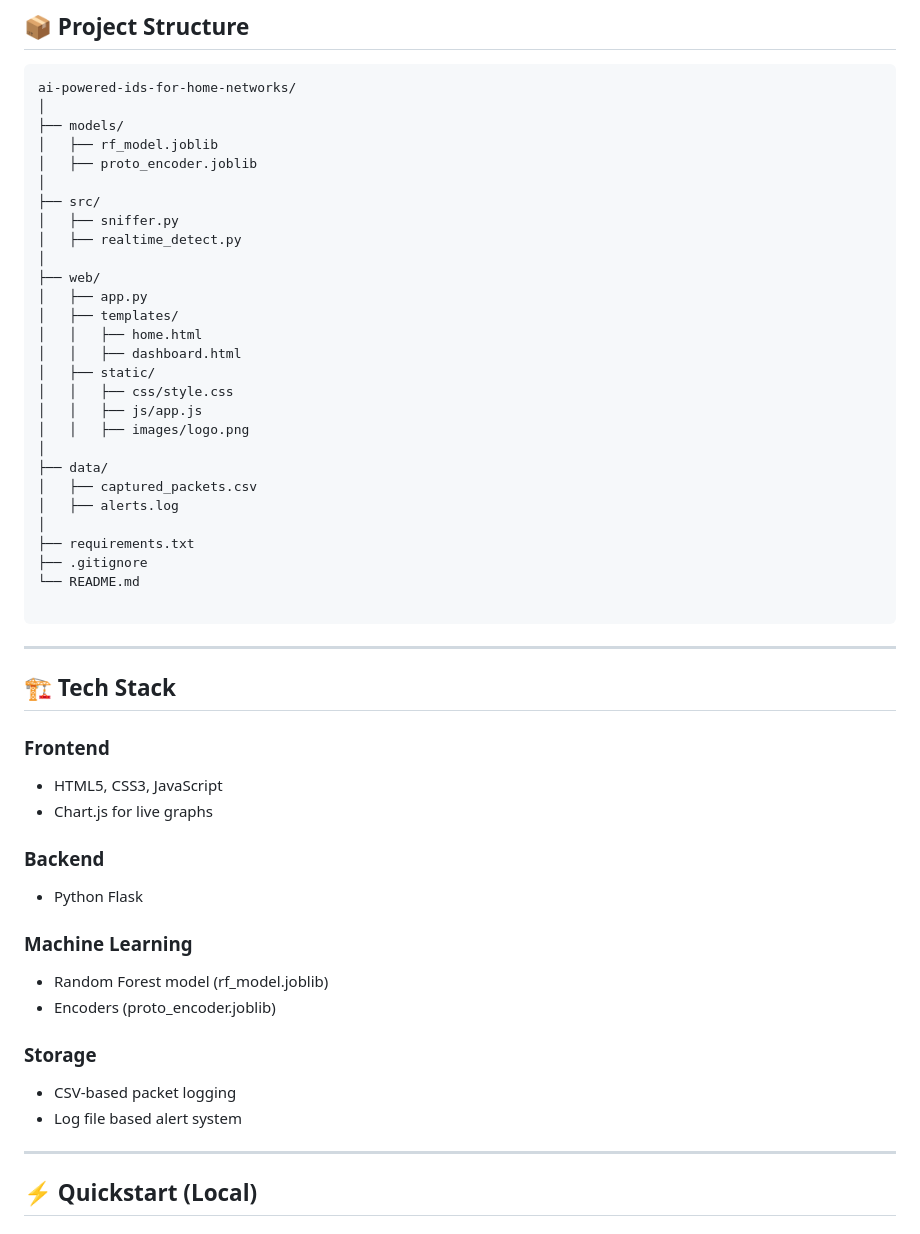
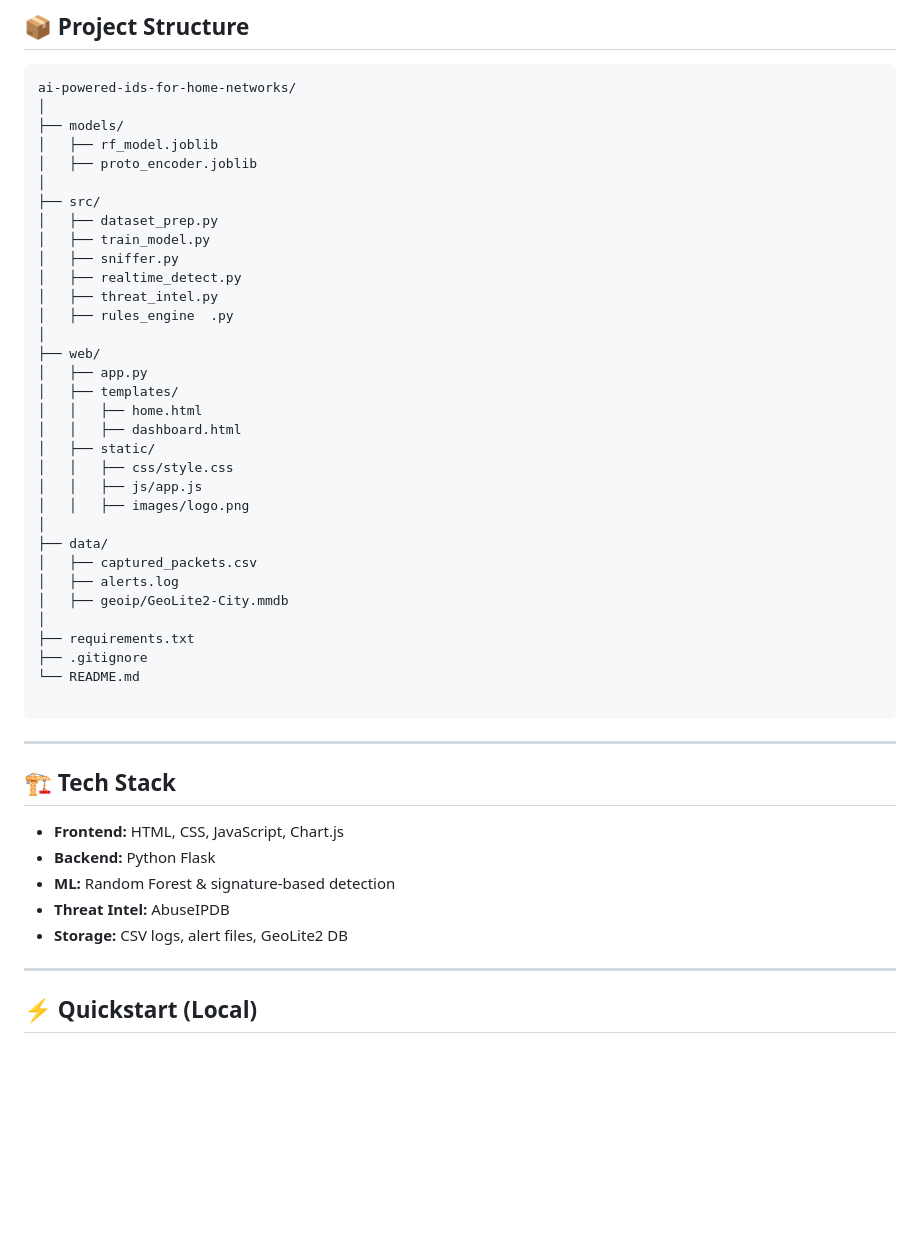
Before and after one commit to KRenukaSnigdha/HOMEFORT, a Markdown page: README.md, the part around one of its changes. Rendered like a GitHub page; blank space fills up the shorter version.

```diff
--- a/README.md
+++ b/README.md
@@ -84,8 +71,12 @@ ai-powered-ids-for-home-networks/
 │   ├── proto_encoder.joblib
 │
 ├── src/
+│   ├── dataset_prep.py
+│   ├── train_model.py
 │   ├── sniffer.py
 │   ├── realtime_detect.py
+│   ├── threat_intel.py
+│   ├── rules_engine  .py
 │
 ├── web/
 │   ├── app.py
@@ -100,6 +91,7 @@ ai-powered-ids-for-home-networks/
 ├── data/
 │   ├── captured_packets.csv
 │   ├── alerts.log
+│   ├── geoip/GeoLite2-City.mmdb
 │
 ├── requirements.txt
 ├── .gitignore
@@ -110,17 +102,11 @@ ai-powered-ids-for-home-networks/
 ---
 
 ## 🏗️ Tech Stack
-### Frontend
-- HTML5, CSS3, JavaScript
-- Chart.js for live graphs
-### Backend
-- Python Flask
-### Machine Learning
-- Random Forest model (rf_model.joblib)
-- Encoders (proto_encoder.joblib)
-### Storage
-- CSV-based packet logging
-- Log file based alert system
+- **Frontend:** HTML, CSS, JavaScript, Chart.js
+- **Backend:** Python Flask
+- **ML:** Random Forest & signature-based detection
+- **Threat Intel:** AbuseIPDB
+- **Storage:** CSV logs, alert files, GeoLite2 DB
 
 ---
 
```
Also changed, not shown: other parts of README.md (+26 -40 lines).
